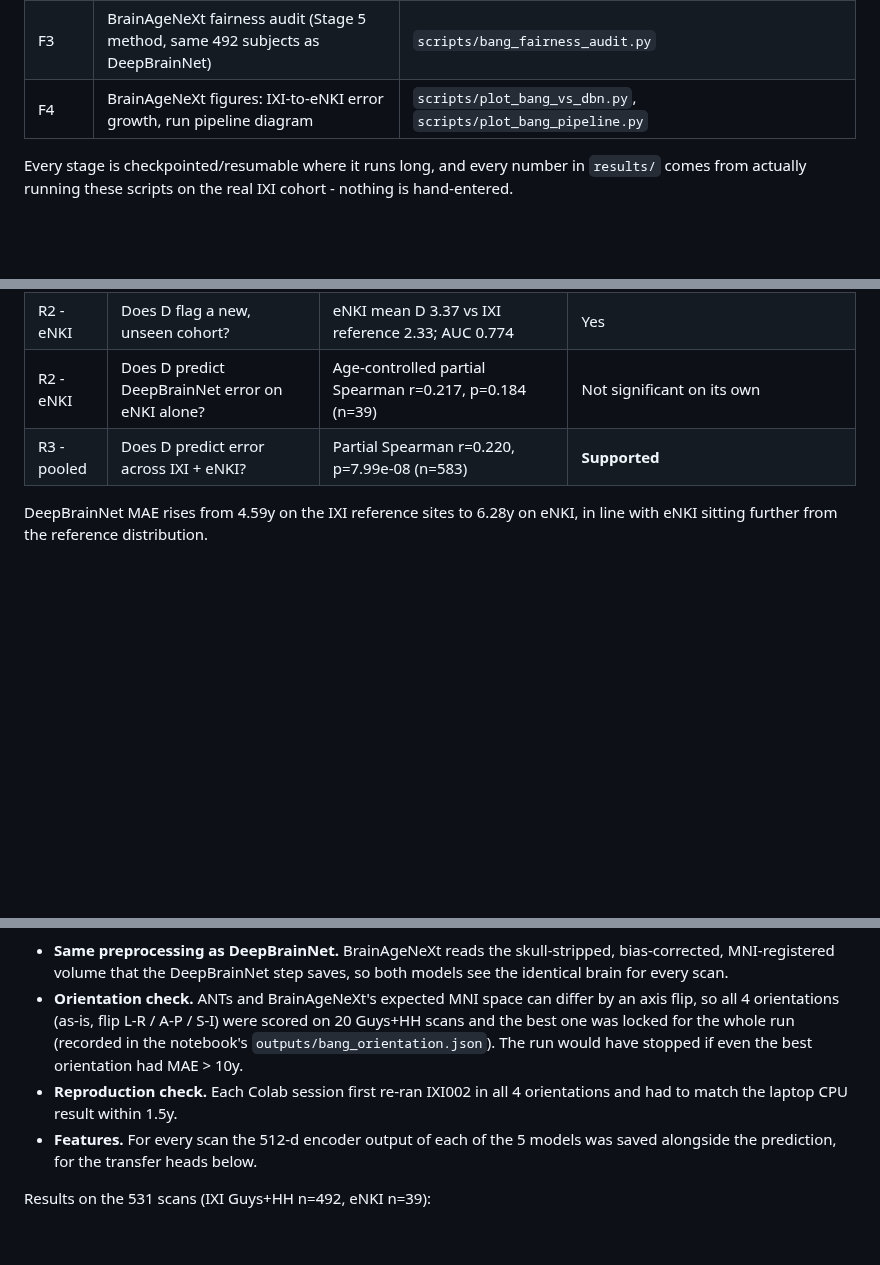
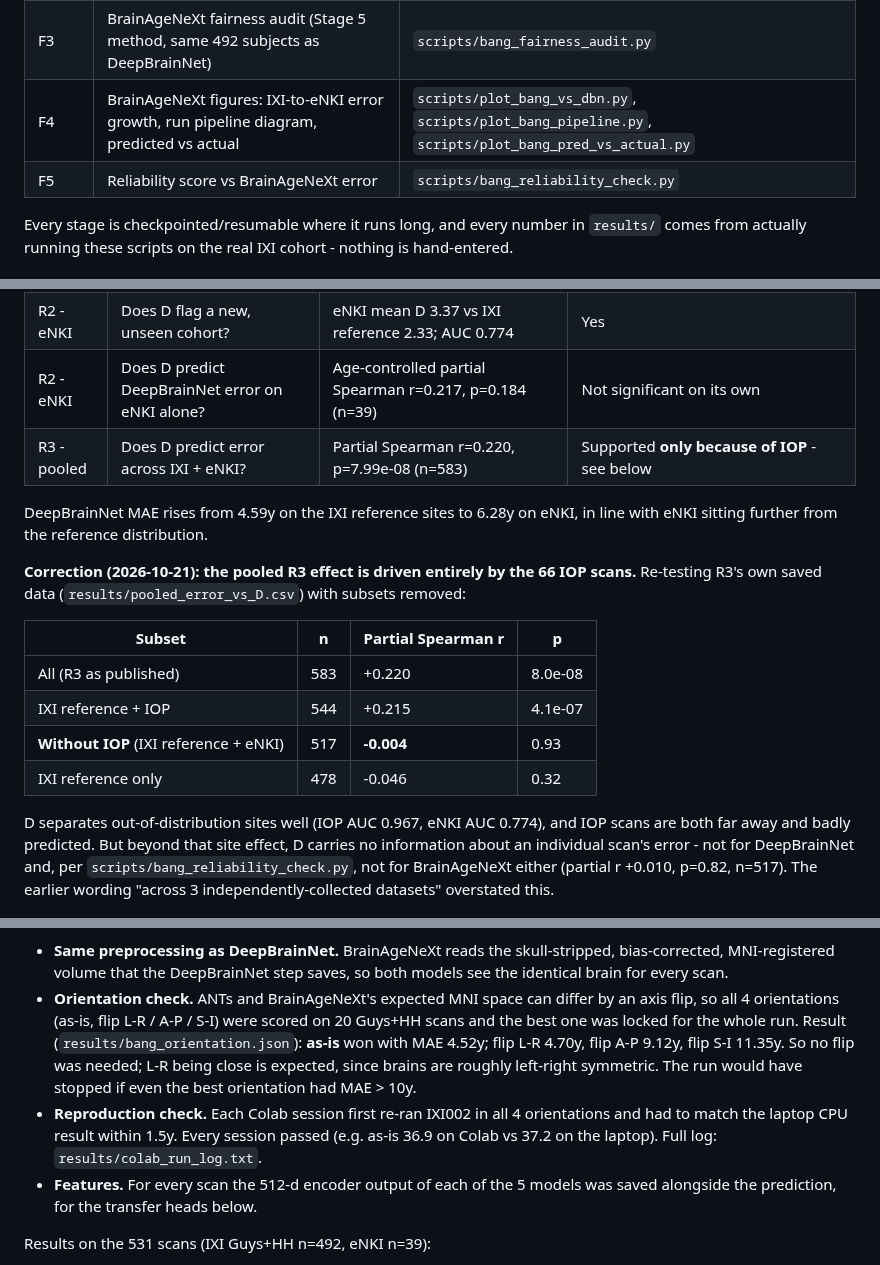
Before and after one commit to sudarsan2507-hue/iAudit, a Markdown page: README.md, 3 parts joined by grey strips. Drawn GitHub-style; blank space fills up the shorter version.

```diff
--- a/README.md
+++ b/README.md
@@ -29,7 +29,8 @@ model-specific.
 | F1 | Frozen-CNN feature extraction (DeepBrainNet 512/1024-d, BrainAgeNeXt 512-d) + ridge transfer heads, run on Colab T4 | `colab/iaudit_colab_auto.ipynb` (built by `colab/build_auto.py`); local: `scripts/dbn_embed.py`, `scripts/bang_orientation_check.py` |
 | F2 | Transfer-learning MAE figure | `scripts/plot_transfer_head_mae.py` |
 | F3 | BrainAgeNeXt fairness audit (Stage 5 method, same 492 subjects as DeepBrainNet) | `scripts/bang_fairness_audit.py` |
-| F4 | BrainAgeNeXt figures: IXI-to-eNKI error growth, run pipeline diagram | `scripts/plot_bang_vs_dbn.py`, `scripts/plot_bang_pipeline.py` |
+| F4 | BrainAgeNeXt figures: IXI-to-eNKI error growth, run pipeline diagram, predicted vs actual | `scripts/plot_bang_vs_dbn.py`, `scripts/plot_bang_pipeline.py`, `scripts/plot_bang_pred_vs_actual.py` |
+| F5 | Reliability score vs BrainAgeNeXt error | `scripts/bang_reliability_check.py` |
 
 Every stage is checkpointed/resumable where it runs long, and every number
 in `results/` comes from actually running these scripts on the real IXI
@@ -181,10 +182,28 @@ signal:
 | R1 - THP | Does scanner vendor shift the distance D within the same person? | Philips mean D 5.01 vs Siemens 3.81; paired Wilcoxon p=0.0625 (the smallest p a 5-pair test can reach) | Not significant - underpowered, not disproven. The "IOP is GE" idea stays untested (no GE scans exist in THP) |
 | R2 - eNKI | Does D flag a new, unseen cohort? | eNKI mean D 3.37 vs IXI reference 2.33; AUC 0.774 | Yes |
 | R2 - eNKI | Does D predict DeepBrainNet error on eNKI alone? | Age-controlled partial Spearman r=0.217, p=0.184 (n=39) | Not significant on its own |
-| R3 - pooled | Does D predict error across IXI + eNKI? | Partial Spearman r=0.220, p=7.99e-08 (n=583) | **Supported** |
+| R3 - pooled | Does D predict error across IXI + eNKI? | Partial Spearman r=0.220, p=7.99e-08 (n=583) | Supported **only because of IOP** - see below |
 
 DeepBrainNet MAE rises from 4.59y on the IXI reference sites to 6.28y on
 eNKI, in line with eNKI sitting further from the reference distribution.
+
+**Correction (2026-10-21): the pooled R3 effect is driven entirely by the
+66 IOP scans.** Re-testing R3's own saved data (`results/pooled_error_vs_D.csv`)
+with subsets removed:
+
+| Subset | n | Partial Spearman r | p |
+|---|---|---|---|
+| All (R3 as published) | 583 | +0.220 | 8.0e-08 |
+| IXI reference + IOP | 544 | +0.215 | 4.1e-07 |
+| **Without IOP** (IXI reference + eNKI) | 517 | **-0.004** | 0.93 |
+| IXI reference only | 478 | -0.046 | 0.32 |
+
+D separates out-of-distribution sites well (IOP AUC 0.967, eNKI AUC 0.774),
+and IOP scans are both far away and badly predicted. But beyond that site
+effect, D carries no information about an individual scan's error - not for
+DeepBrainNet and, per `scripts/bang_reliability_check.py`, not for
+BrainAgeNeXt either (partial r +0.010, p=0.82, n=517). The earlier wording
+"across 3 independently-collected datasets" overstated this.
 
 <p align="center">
   <img src="results/fig_pooled_error_vs_D.png" width="480" alt="Pooled DeepBrainNet error vs reliability distance">
@@ -216,11 +235,15 @@ How it was run (`colab/iaudit_colab_auto.ipynb`):
   so both models see the identical brain for every scan.
 - **Orientation check.** ANTs and BrainAgeNeXt's expected MNI space can differ
   by an axis flip, so all 4 orientations (as-is, flip L-R / A-P / S-I) were
-  scored on 20 Guys+HH scans and the best one was locked for the whole run
-  (recorded in the notebook's `outputs/bang_orientation.json`). The run would
-  have stopped if even the best orientation had MAE > 10y.
+  scored on 20 Guys+HH scans and the best one was locked for the whole run.
+  Result (`results/bang_orientation.json`): **as-is** won with MAE 4.52y;
+  flip L-R 4.70y, flip A-P 9.12y, flip S-I 11.35y. So no flip was needed;
+  L-R being close is expected, since brains are roughly left-right symmetric.
+  The run would have stopped if even the best orientation had MAE > 10y.
 - **Reproduction check.** Each Colab session first re-ran IXI002 in all 4
-  orientations and had to match the laptop CPU result within 1.5y.
+  orientations and had to match the laptop CPU result within 1.5y. Every
+  session passed (e.g. as-is 36.9 on Colab vs 37.2 on the laptop). Full log:
+  `results/colab_run_log.txt`.
 - **Features.** For every scan the 512-d encoder output of each of the 5
   models was saved alongside the prediction, for the transfer heads below.
 
```
Also changed, not shown: other parts of README.md (+50 -11 lines).
